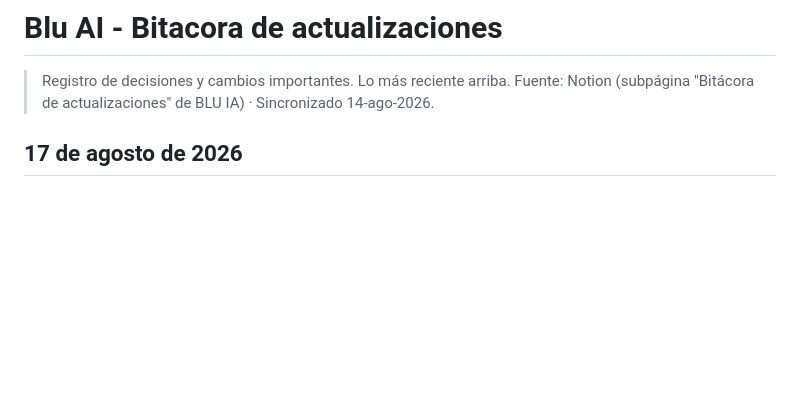
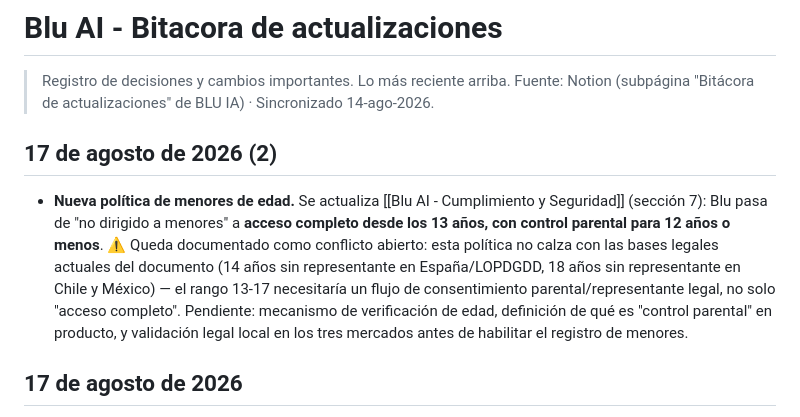
Before and after one commit to gpb-codes/blu-ai, a Markdown page: Blu AI - Bitacora.md, the part around the change. Rendered like a GitHub page; blank space fills up the shorter version.

```diff
--- a/Blu AI - Bitacora.md
+++ b/Blu AI - Bitacora.md
@@ -12,6 +12,10 @@ responsable: equipo
 
 > Registro de decisiones y cambios importantes. Lo más reciente arriba.
 > Fuente: Notion (subpágina "Bitácora de actualizaciones" de BLU IA) · Sincronizado 14-ago-2026.
+
+## 17 de agosto de 2026 (2)
+
+- **Nueva política de menores de edad.** Se actualiza [[Blu AI - Cumplimiento y Seguridad]] (sección 7): Blu pasa de "no dirigido a menores" a **acceso completo desde los 13 años, con control parental para 12 años o menos**. ⚠️ Queda documentado como conflicto abierto: esta política no calza con las bases legales actuales del documento (14 años sin representante en España/LOPDGDD, 18 años sin representante en Chile y México) — el rango 13-17 necesitaría un flujo de consentimiento parental/representante legal, no solo "acceso completo". Pendiente: mecanismo de verificación de edad, definición de qué es "control parental" en producto, y validación legal local en los tres mercados antes de habilitar el registro de menores.
 
 ## 17 de agosto de 2026
 
```
Also changed, not shown: Blu AI - Cumplimiento y Seguridad.md (+14 -2 lines).
